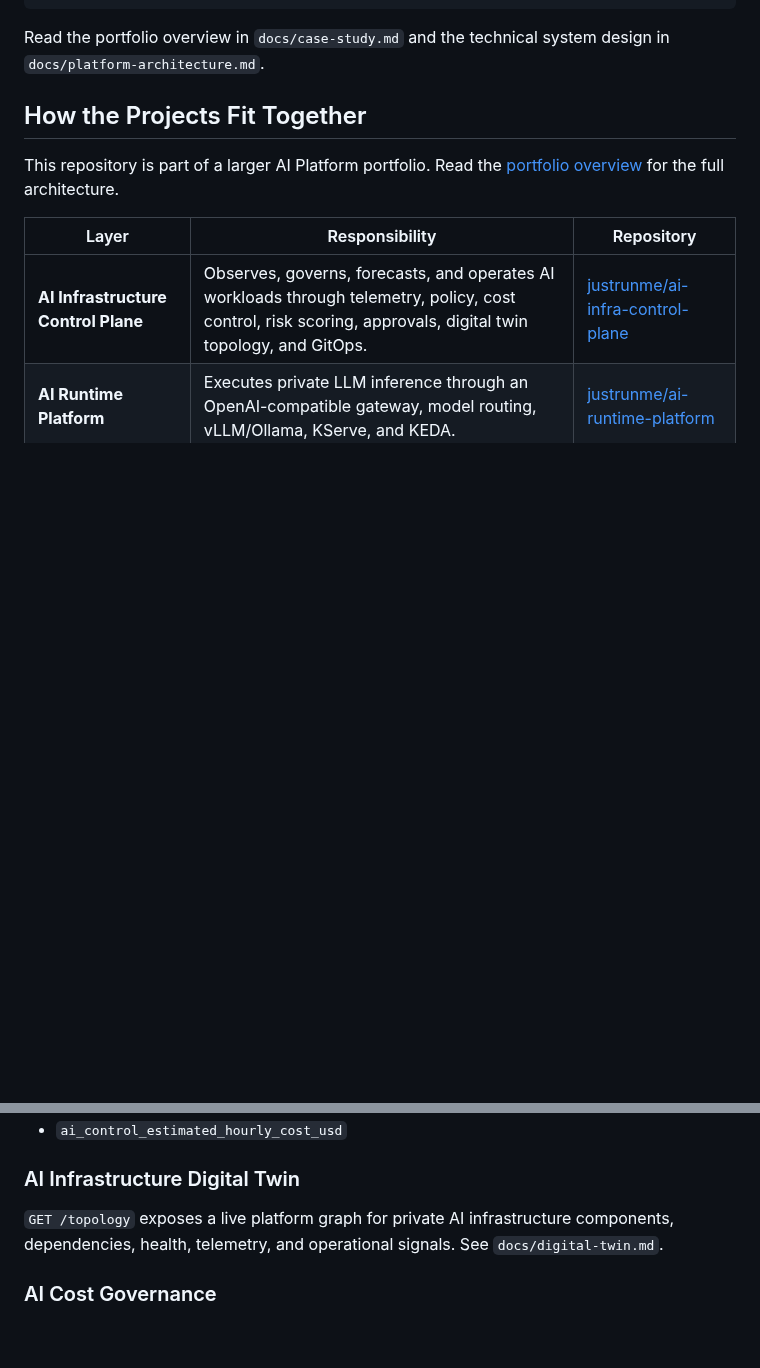
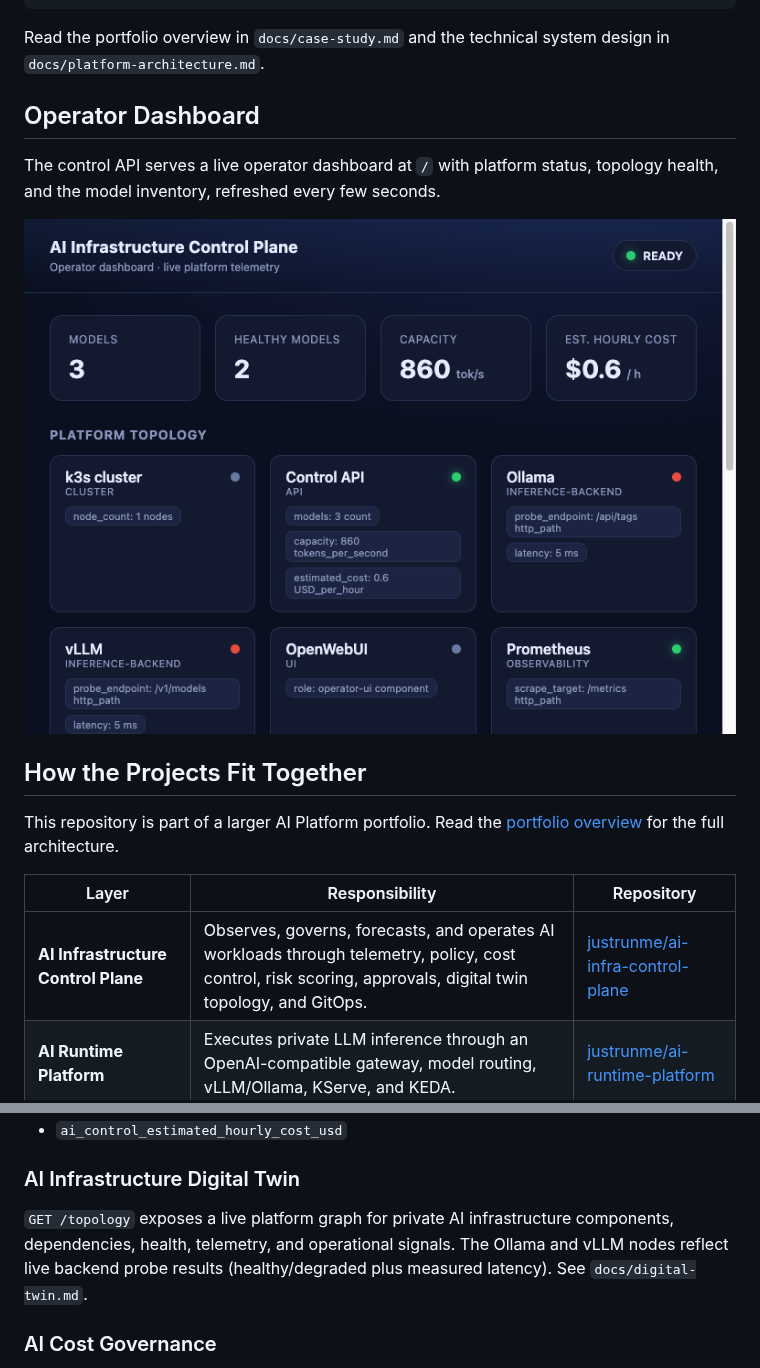
Before and after one commit to justrunme/ai-infra-control-plane, a Markdown page: README.md, 2 parts joined by grey strips. Rendered like a GitHub page; pictures changed too: docs/images/operator-dashboard.png (added); blank space fills up the shorter version.

````diff
--- a/README.md
+++ b/README.md
@@ -28,6 +28,13 @@ AI request
 ```
 
 Read the portfolio overview in `docs/case-study.md` and the technical system design in `docs/platform-architecture.md`.
+
+## Operator Dashboard
+
+The control API serves a live operator dashboard at `/` with platform status,
+topology health, and the model inventory, refreshed every few seconds.
+
+![AI Infrastructure Control Plane operator dashboard](docs/images/operator-dashboard.png)
 
 ## How the Projects Fit Together
 
@@ -291,7 +328,7 @@ Core metrics:
 
 ### AI Infrastructure Digital Twin
 
-`GET /topology` exposes a live platform graph for private AI infrastructure components, dependencies, health, telemetry, and operational signals. See `docs/digital-twin.md`.
+`GET /topology` exposes a live platform graph for private AI infrastructure components, dependencies, health, telemetry, and operational signals. The Ollama and vLLM nodes reflect live backend probe results (healthy/degraded plus measured latency). See `docs/digital-twin.md`.
 
 ### AI Cost Governance
 
````
Also changed, not shown: other parts of README.md (+30 -0 lines), 5 other files.
